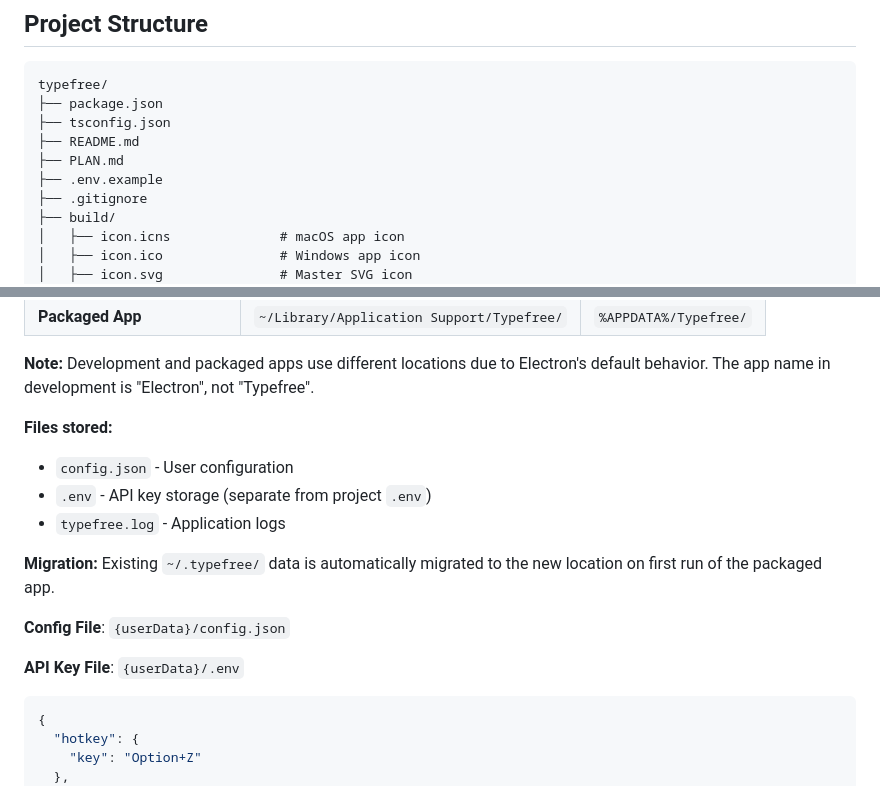
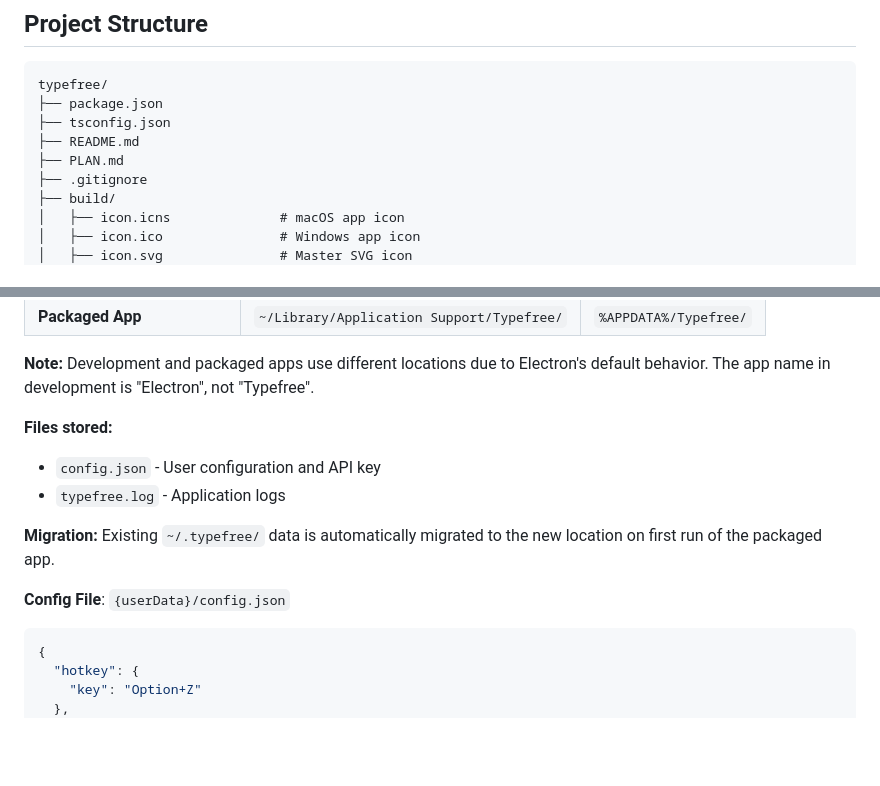
Before and after one commit to zhouzian/Typefree, a Markdown page: PLAN.md, 2 parts joined by grey strips. Drawn GitHub-style; blank space fills up the shorter version.

Commit message:
Update PLAN.md - remove .env references, API key in config

````diff
--- a/PLAN.md
+++ b/PLAN.md
@@ -171,7 +171,6 @@ typefree/
 ├── tsconfig.json
 ├── README.md
 ├── PLAN.md
-├── .env.example
 ├── .gitignore
 ├── build/
 │   ├── icon.icns              # macOS app icon
@@ -256,15 +255,12 @@ typefree/
 **Note:** Development and packaged apps use different locations due to Electron's default behavior. The app name in development is "Electron", not "Typefree".
 
 **Files stored:**
-- `config.json` - User configuration
-- `.env` - API key storage (separate from project `.env`)
+- `config.json` - User configuration and API key
 - `typefree.log` - Application logs
 
 **Migration:** Existing `~/.typefree/` data is automatically migrated to the new location on first run of the packaged app.
 
 **Config File**: `{userData}/config.json`
-
-**API Key File**: `{userData}/.env`
 
 ```json
 {
````
